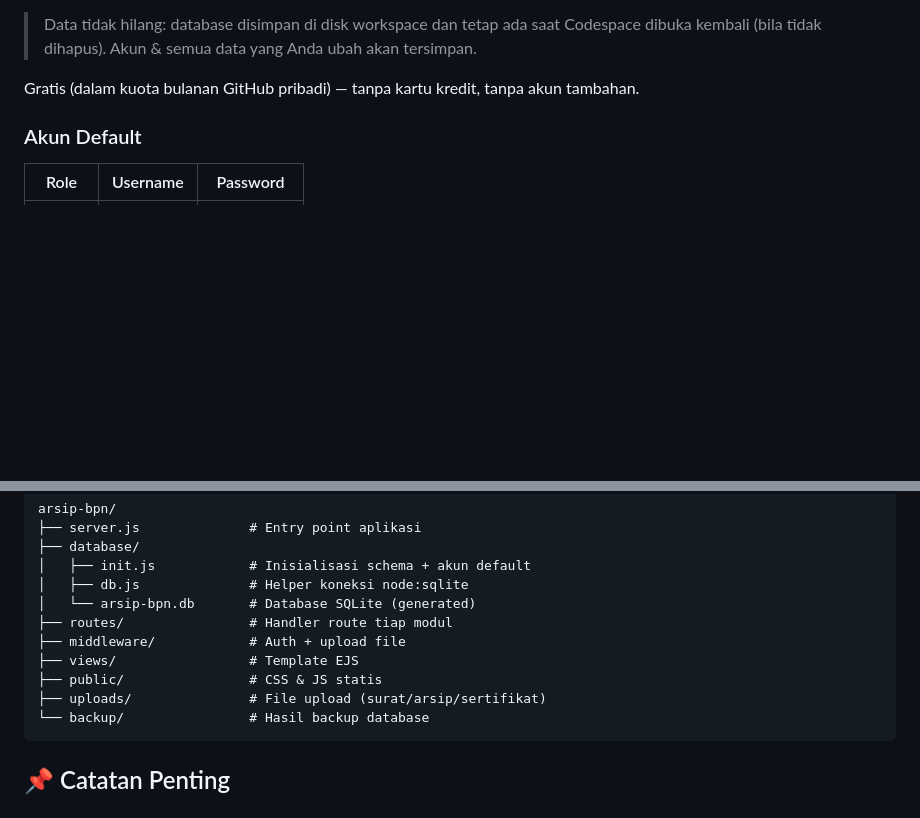
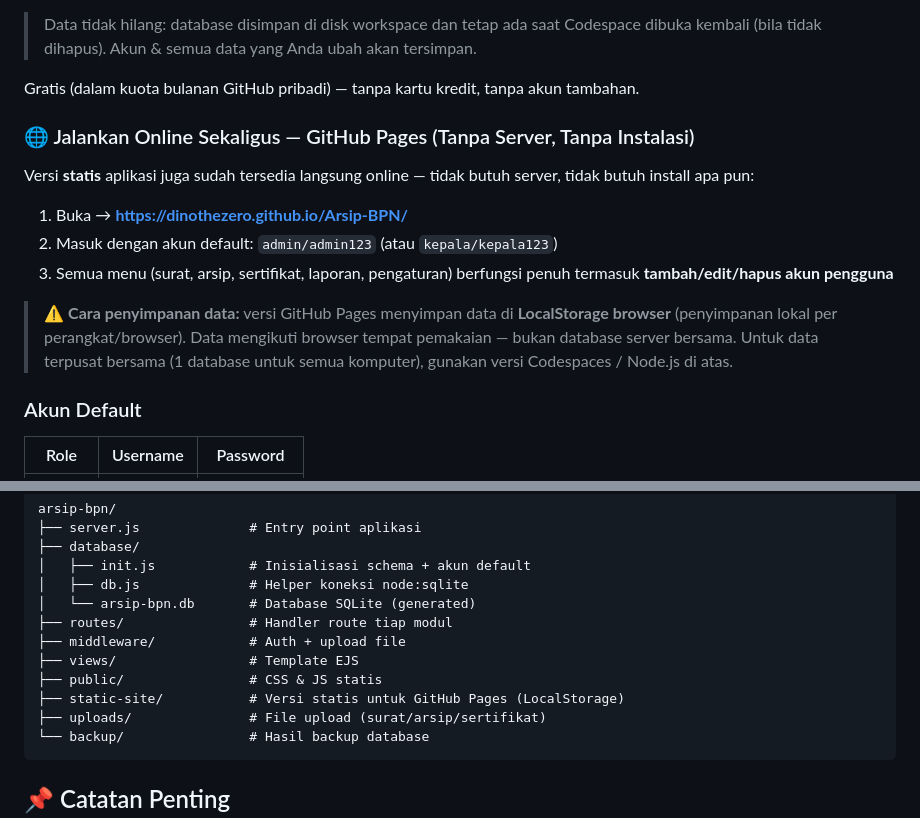
Before and after one commit to dinothezero/Arsip-BPN, a Markdown page: README.md, 2 parts joined by grey strips. Rendered like a GitHub page; blank space fills up the shorter version.

Commit message:
README: tambah info GitHub Pages online & cara penyimpanan data

````diff
--- a/README.md
+++ b/README.md
@@ -67,6 +67,16 @@ Tidak perlu install apa pun di komputer. Aplikasi jalan penuh di cloud GitHub de
 
 Gratis (dalam kuota bulanan GitHub pribadi) — tanpa kartu kredit, tanpa akun tambahan.
 
+### 🌐 Jalankan Online Sekaligus — GitHub Pages (Tanpa Server, Tanpa Instalasi)
+
+Versi **statis** aplikasi juga sudah tersedia langsung online — tidak butuh server, tidak butuh install apa pun:
+
+1. Buka → **https://dinothezero.github.io/Arsip-BPN/**
+2. Masuk dengan akun default: `admin/admin123` (atau `kepala/kepala123`)
+3. Semua menu (surat, arsip, sertifikat, laporan, pengaturan) berfungsi penuh termasuk **tambah/edit/hapus akun pengguna**
+
+> ⚠️ **Cara penyimpanan data:** versi GitHub Pages menyimpan data di **LocalStorage browser** (penyimpanan lokal per perangkat/browser). Data mengikuti browser tempat pemakaian — bukan database server bersama. Untuk data terpusat bersama (1 database untuk semua komputer), gunakan versi Codespaces / Node.js di atas.
+
 ### Akun Default
 
 | Role | Username | Password |
@@ -96,6 +106,7 @@ arsip-bpn/
 ├── middleware/            # Auth + upload file
 ├── views/                 # Template EJS
 ├── public/                # CSS & JS statis
+├── static-site/           # Versi statis untuk GitHub Pages (LocalStorage)
 ├── uploads/               # File upload (surat/arsip/sertifikat)
 └── backup/                # Hasil backup database
 ```
````
